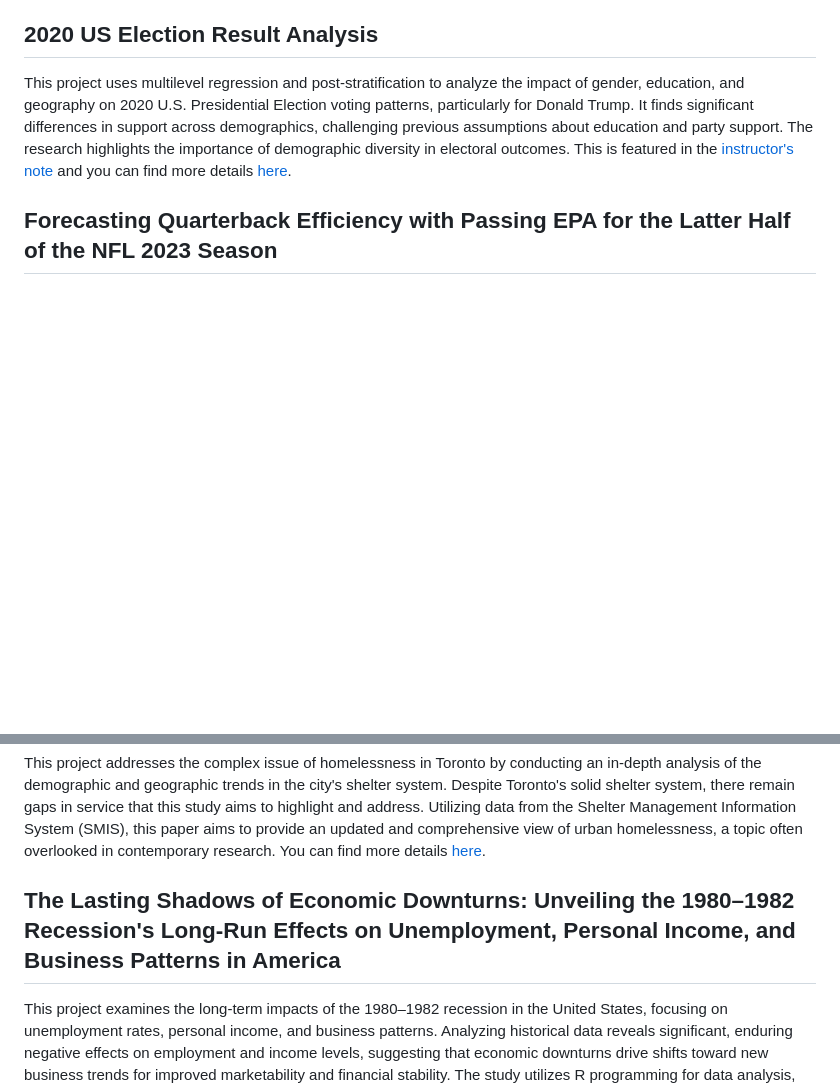
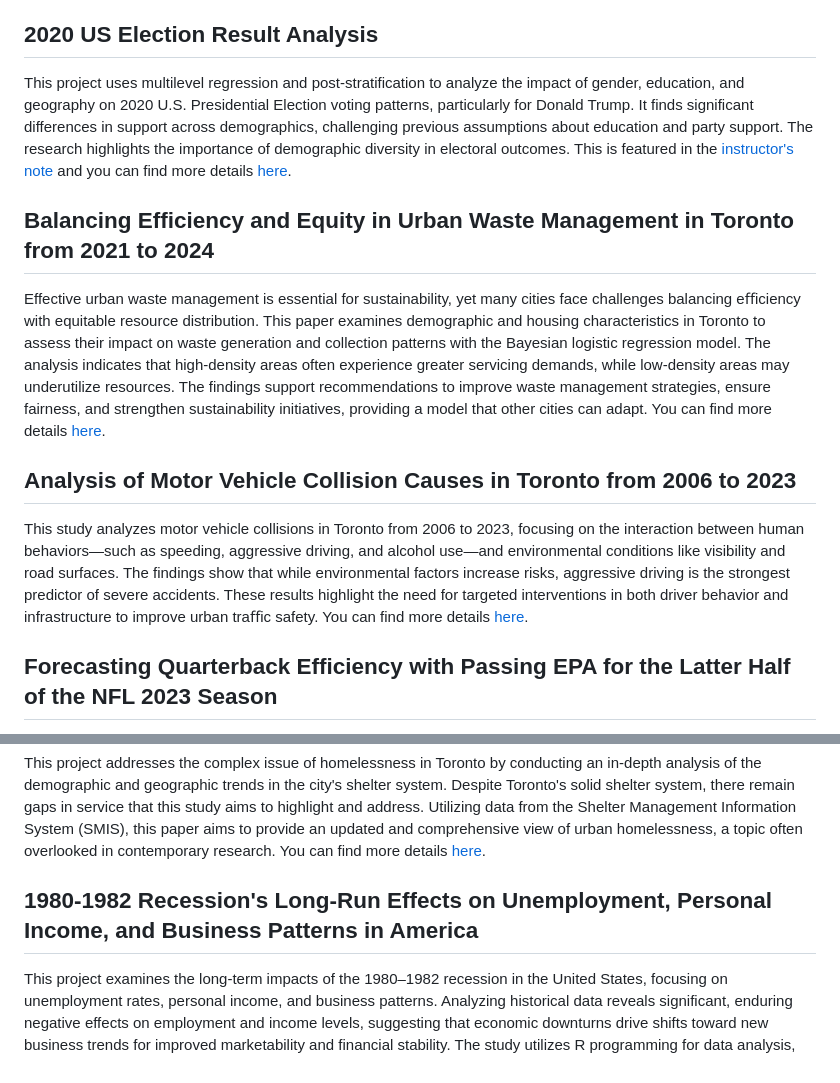
Before and after one commit to jwonc4602/Data-Analysis-Portfolio, a Markdown page: README.md, 2 parts joined by grey strips. Rendered like a GitHub page; blank space fills up the shorter version.

```diff
--- a/README.md
+++ b/README.md
@@ -7,6 +34,12 @@ This study develops a Bayesian regression model to predict English Premier Leagu
 ## 2020 US Election Result Analysis
 
 This project uses multilevel regression and post-stratification to analyze the impact of gender, education, and geography on 2020 U.S. Presidential Election voting patterns, particularly for Donald Trump. It finds significant differences in support across demographics, challenging previous assumptions about education and party support. The research highlights the importance of demographic diversity in electoral outcomes. This is featured in the [instructor's note](https://tellingstorieswithdata.com/25-papers.html#previous-examples-6) and you can find more details [here](https://github.com/Kjeongwoo99/2020_US_Election_Result_Analysis).
+
+## Balancing Efficiency and Equity in Urban Waste Management in Toronto from 2021 to 2024
+Effective urban waste management is essential for sustainability, yet many cities face challenges balancing eﬀiciency with equitable resource distribution. This paper examines demographic and housing characteristics in Toronto to assess their impact on waste generation and collection patterns with the Bayesian logistic regression model. The analysis indicates that high-density areas often experience greater servicing demands, while low-density areas may underutilize resources. The findings support recommendations to improve waste management strategies, ensure fairness, and strengthen sustainability initiatives, providing a model that other cities can adapt. You can find more details [here](https://github.com/jwonc4602/Waste-and-Recycling-in-Toronto).
+
+## Analysis of Motor Vehicle Collision Causes in Toronto from 2006 to 2023
+This study analyzes motor vehicle collisions in Toronto from 2006 to 2023, focusing on the interaction between human behaviors—such as speeding, aggressive driving, and alcohol use—and environmental conditions like visibility and road surfaces. The findings show that while environmental factors increase risks, aggressive driving is the strongest predictor of severe accidents. These results highlight the need for targeted interventions in both driver behavior and infrastructure to improve urban traﬀic safety. You can find more details [here](https://github.com/jwonc4602/Analysis-of-Motor-Vehicle-Collision-Causes).
 
 ## Forecasting Quarterback Efficiency with Passing EPA for the Latter Half of the NFL 2023 Season
 
@@ -16,7 +49,7 @@ To decide quarterback efficiency by predicting the 'passing_epa' for each team i
 
 This project addresses the complex issue of homelessness in Toronto by conducting an in-depth analysis of the demographic and geographic trends in the city's shelter system. Despite Toronto's solid shelter system, there remain gaps in service that this study aims to highlight and address. Utilizing data from the Shelter Management Information System (SMIS), this paper aims to provide an updated and comprehensive view of urban homelessness, a topic often overlooked in contemporary research. You can find more details [here](https://github.com/jwonc4602/Analyzing-Geographic-and-Demographic-Patterns-of-Homelessness).
 
-## The Lasting Shadows of Economic Downturns: Unveiling the 1980–1982 Recession's Long-Run Effects on Unemployment, Personal Income, and Business Patterns in America
+## 1980-1982 Recession's Long-Run Effects on Unemployment, Personal Income, and Business Patterns in America
 
 This project examines the long-term impacts of the 1980–1982 recession in the United States, focusing on unemployment rates, personal income, and business patterns. Analyzing historical data reveals significant, enduring negative effects on employment and income levels, suggesting that economic downturns drive shifts toward new business trends for improved marketability and financial stability. The study utilizes R programming for data analysis, leveraging sources from the Bureau of Economic Analysis (BEA) and the Bureau of Labor Statistics (BLS). Findings emphasize the need for economic policies that consider the long-term effects of recessions on labor markets and financial stability. You can find more details [here](https://github.com/jwonc4602/Long-Run-Impacts-of-Recession).
 
```
Also changed, not shown: other parts of README.md (+29 -2 lines).
